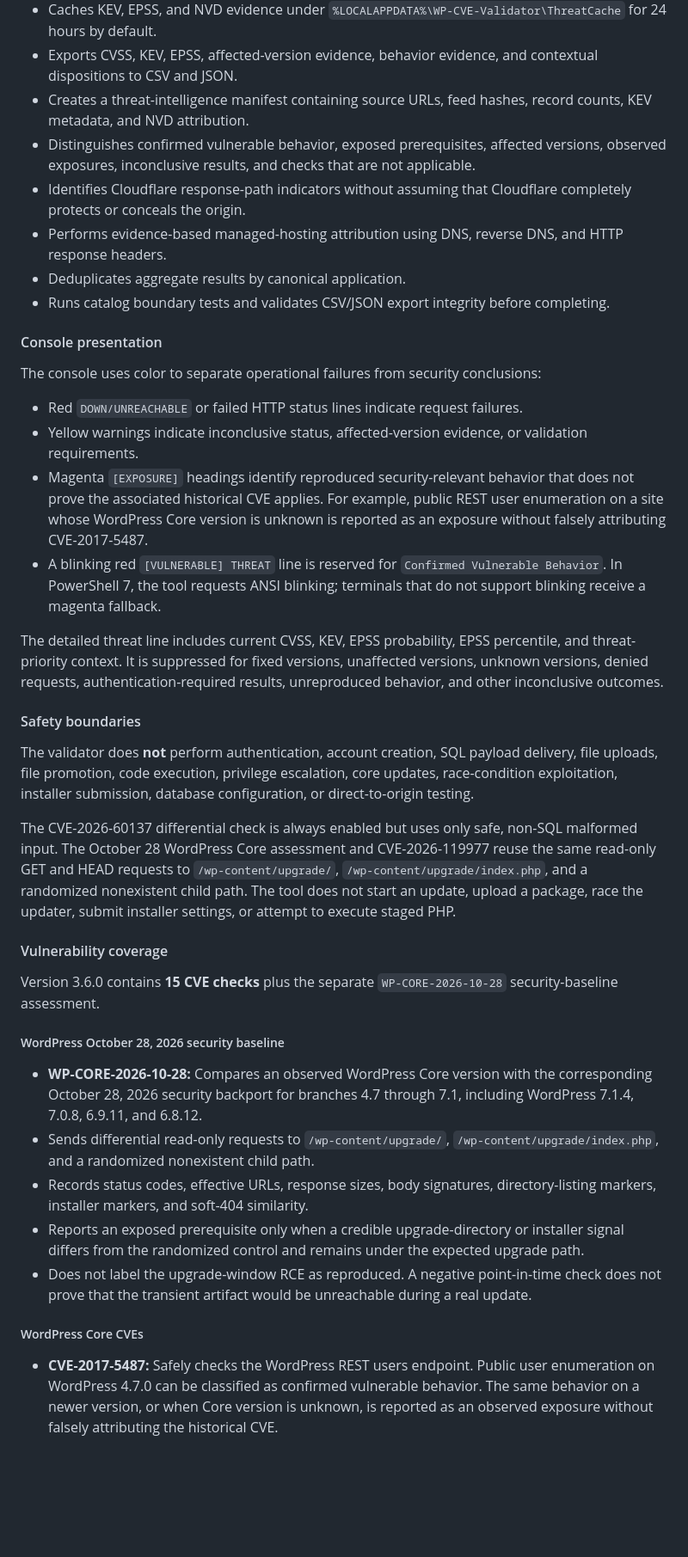
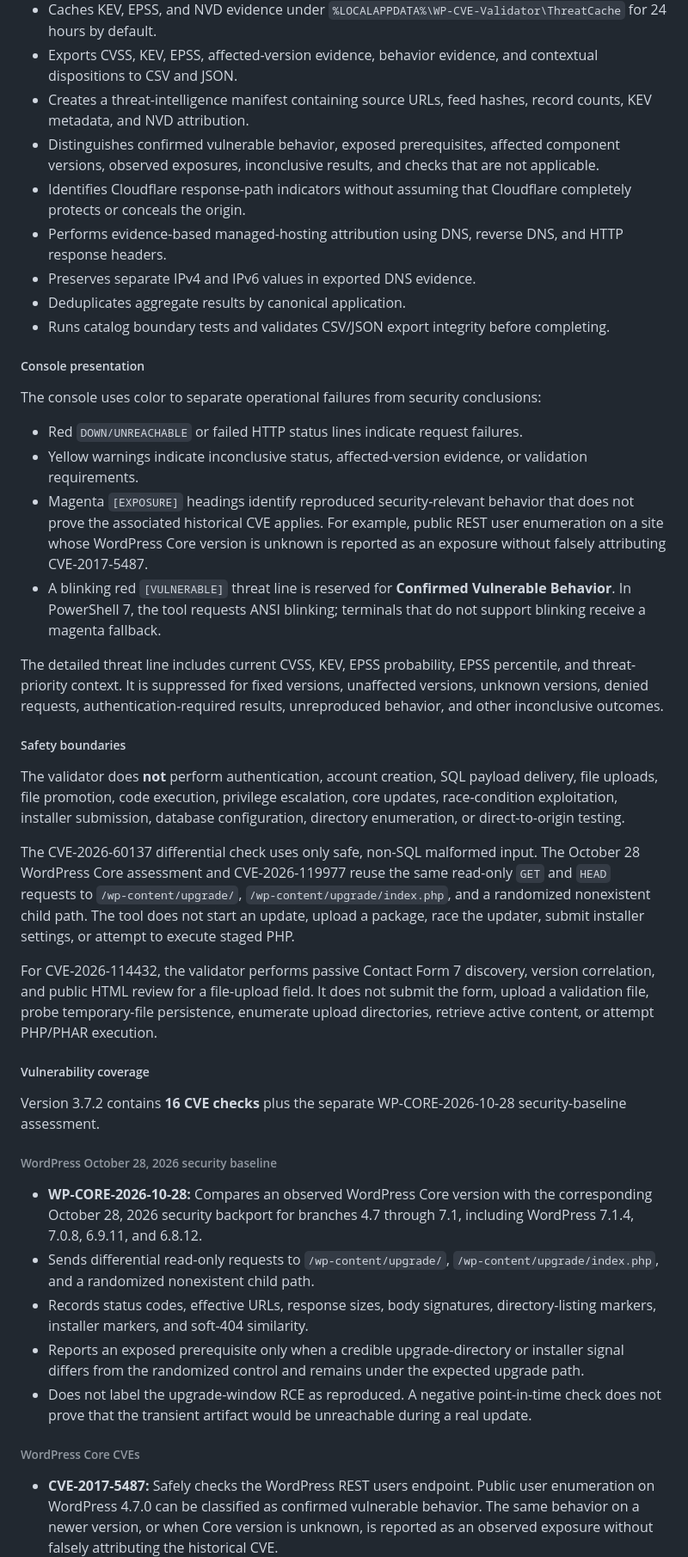
Before and after one commit to rolling-code/PowerShell-Scripts, a Markdown page: README.md, the part around one of its changes. Shown at 86% size. GitHub-like rendering; blank space fills up the shorter version.

Commit message:
Update WP-CVE-Validator.ps1 to version 3.7.2
Updated WP-CVE-Validator.ps1 details to version 3.7.2, including changes in functionality, evidence classifications, and output reports.

```diff
--- a/README.md
+++ b/README.md
@@ -1445,34 +1448,37 @@ The tool keeps asset applicability separate from threat intelligence. CVSS, KEV,
 - Caches KEV, EPSS, and NVD evidence under `%LOCALAPPDATA%\WP-CVE-Validator\ThreatCache` for 24 hours by default.
 - Exports CVSS, KEV, EPSS, affected-version evidence, behavior evidence, and contextual dispositions to CSV and JSON.
 - Creates a threat-intelligence manifest containing source URLs, feed hashes, record counts, KEV metadata, and NVD attribution.
-- Distinguishes confirmed vulnerable behavior, exposed prerequisites, affected versions, observed exposures, inconclusive results, and checks that are not applicable.
+- Distinguishes confirmed vulnerable behavior, exposed prerequisites, affected component versions, observed exposures, inconclusive results, and checks that are not applicable.
 - Identifies Cloudflare response-path indicators without assuming that Cloudflare completely protects or conceals the origin.
 - Performs evidence-based managed-hosting attribution using DNS, reverse DNS, and HTTP response headers.
+- Preserves separate IPv4 and IPv6 values in exported DNS evidence.
 - Deduplicates aggregate results by canonical application.
 - Runs catalog boundary tests and validates CSV/JSON export integrity before completing.
 
-#### Console presentation
+##### Console presentation
 
 The console uses color to separate operational failures from security conclusions:
 
 - Red `DOWN/UNREACHABLE` or failed HTTP status lines indicate request failures.
 - Yellow warnings indicate inconclusive status, affected-version evidence, or validation requirements.
 - Magenta `[EXPOSURE]` headings identify reproduced security-relevant behavior that does not prove the associated historical CVE applies. For example, public REST user enumeration on a site whose WordPress Core version is unknown is reported as an exposure without falsely attributing CVE-2017-5487.
-- A blinking red `[VULNERABLE] THREAT` line is reserved for `Confirmed Vulnerable Behavior`. In PowerShell 7, the tool requests ANSI blinking; terminals that do not support blinking receive a magenta fallback.
+- A blinking red `[VULNERABLE]` threat line is reserved for **Confirmed Vulnerable Behavior**. In PowerShell 7, the tool requests ANSI blinking; terminals that do not support blinking receive a magenta fallback.
 
 The detailed threat line includes current CVSS, KEV, EPSS probability, EPSS percentile, and threat-priority context. It is suppressed for fixed versions, unaffected versions, unknown versions, denied requests, authentication-required results, unreproduced behavior, and other inconclusive outcomes.
 
-#### Safety boundaries
-
-The validator does **not** perform authentication, account creation, SQL payload delivery, file uploads, file promotion, code execution, privilege escalation, core updates, race-condition exploitation, installer submission, database configuration, or direct-to-origin testing.
-
-The CVE-2026-60137 differential check is always enabled but uses only safe, non-SQL malformed input. The October 28 WordPress Core assessment and CVE-2026-119977 reuse the same read-only GET and HEAD requests to `/wp-content/upgrade/`, `/wp-content/upgrade/index.php`, and a randomized nonexistent child path. The tool does not start an update, upload a package, race the updater, submit installer settings, or attempt to execute staged PHP.
-
-#### Vulnerability coverage
-
-Version 3.6.0 contains **15 CVE checks** plus the separate `WP-CORE-2026-10-28` security-baseline assessment.
-
-##### WordPress October 28, 2026 security baseline
+##### Safety boundaries
+
+The validator does **not** perform authentication, account creation, SQL payload delivery, file uploads, file promotion, code execution, privilege escalation, core updates, race-condition exploitation, installer submission, database configuration, directory enumeration, or direct-to-origin testing.
+
+The CVE-2026-60137 differential check uses only safe, non-SQL malformed input. The October 28 WordPress Core assessment and CVE-2026-119977 reuse the same read-only `GET` and `HEAD` requests to `/wp-content/upgrade/`, `/wp-content/upgrade/index.php`, and a randomized nonexistent child path. The tool does not start an update, upload a package, race the updater, submit installer settings, or attempt to execute staged PHP.
+
+For CVE-2026-114432, the validator performs passive Contact Form 7 discovery, version correlation, and public HTML review for a file-upload field. It does not submit the form, upload a validation file, probe temporary-file persistence, enumerate upload directories, retrieve active content, or attempt PHP/PHAR execution.
+
+##### Vulnerability coverage
+
+Version 3.7.2 contains **16 CVE checks** plus the separate WP-CORE-2026-10-28 security-baseline assessment.
+
+###### WordPress October 28, 2026 security baseline
 
 - **WP-CORE-2026-10-28:** Compares an observed WordPress Core version with the corresponding October 28, 2026 security backport for branches 4.7 through 7.1, including WordPress 7.1.4, 7.0.8, 6.9.11, and 6.8.12.
 - Sends differential read-only requests to `/wp-content/upgrade/`, `/wp-content/upgrade/index.php`, and a randomized nonexistent child path.
@@ -1480,6 +1486,6 @@ Version 3.6.0 contains **15 CVE checks** plus the separate `WP-CORE-2026-10-28`
 - Reports an exposed prerequisite only when a credible upgrade-directory or installer signal differs from the randomized control and remains under the expected upgrade path.
 - Does not label the upgrade-window RCE as reproduced. A negative point-in-time check does not prove that the transient artifact would be unreachable during a real update.
 
-##### WordPress Core CVEs
+###### WordPress Core CVEs
 
 - **CVE-2017-5487:** Safely checks the WordPress REST users endpoint. Public user enumeration on WordPress 4.7.0 can be classified as confirmed vulnerable behavior. The same behavior on a newer version, or when Core version is unknown, is reported as an observed exposure without falsely attributing the historical CVE.
```
Also changed, not shown: other parts of README.md (+28 -24 lines).
